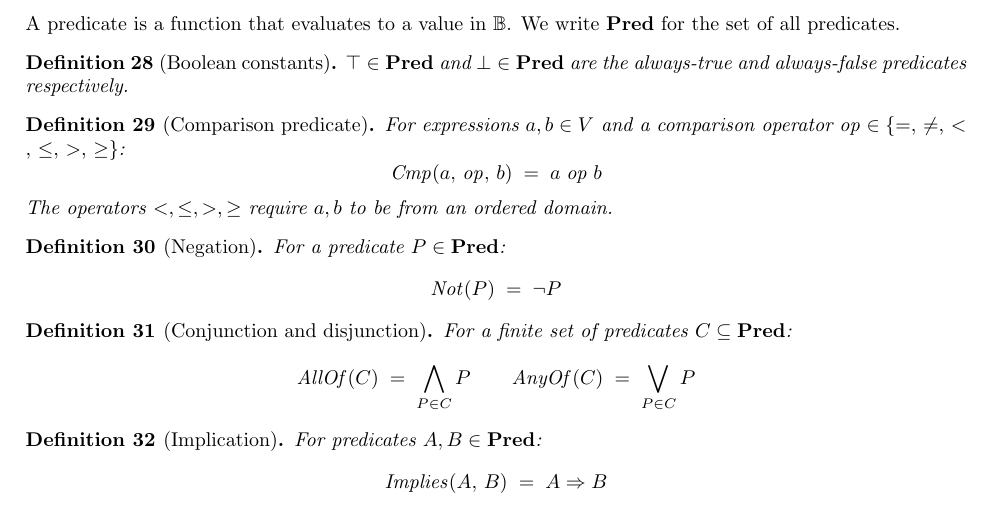
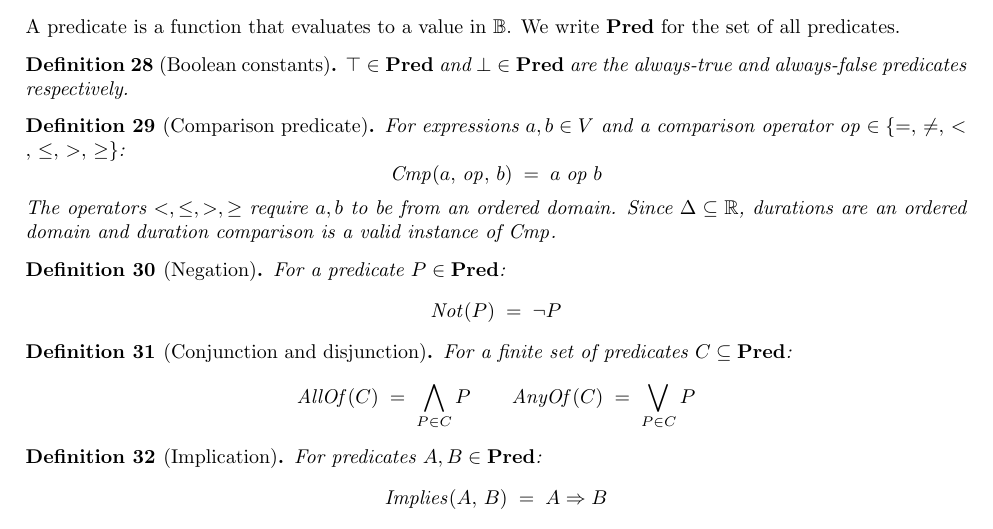
Before and after one commit to JakubBlaha/pp1, a LaTeX document (tex-new/formalism.tex): part of page 4 of 6, cut so that both start at the same text. Compiled offline with pdfLaTeX.

Commit message:
feat: duration comparison

```diff
--- a/tex-new/formalism.tex
+++ b/tex-new/formalism.tex
@@ -307,6 +307,7 @@ We write $\mathbf{Pred}$ for the set of all predicates.
         \mathit{Cmp}(a,\, \mathit{op},\, b) \;=\; a \;\mathit{op}\; b
     \]
     The operators $<, \leq, >, \geq$ require $a, b$ to be from an ordered domain.
+    Since $\Delta \subseteq \mathbb{R}$, durations are an ordered domain and duration comparison is a valid instance of $\mathit{Cmp}$.
 \end{definition}
 
 \begin{definition}[Negation]\label{def:pred_not}
```
